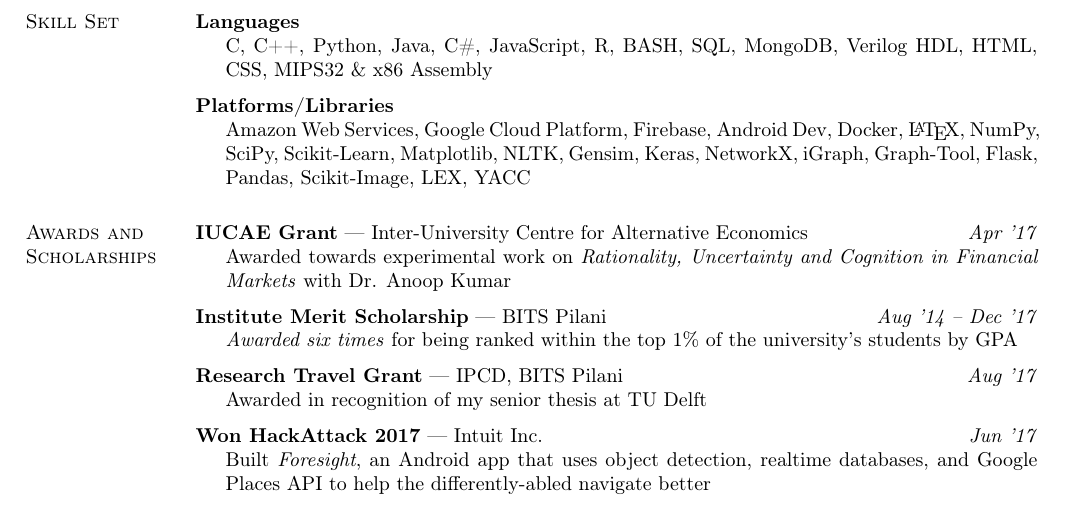
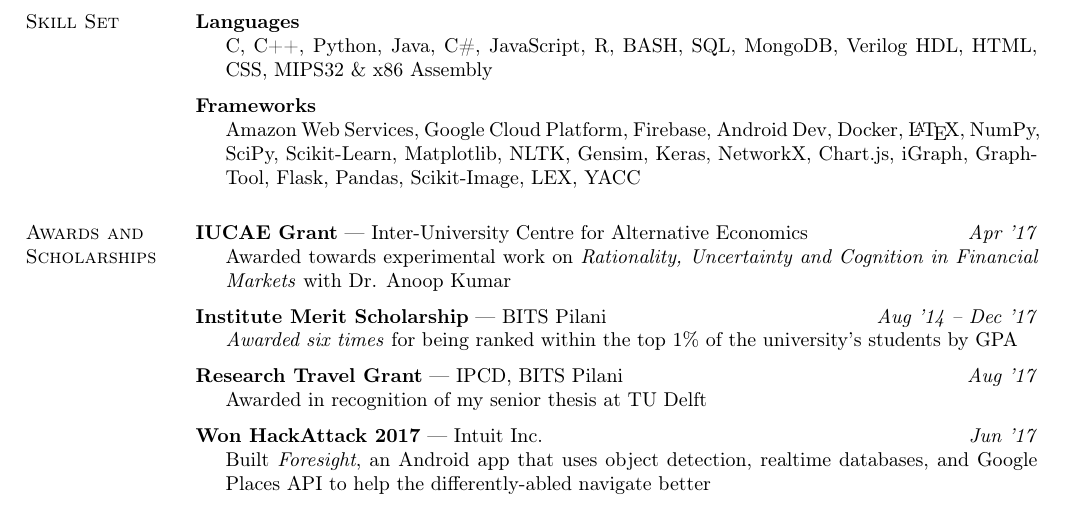
Before and after one commit to achyudh/Academic-CV, a LaTeX CV (Achyudh_Resume.tex): part of page 3 of 3, cut so that both start at the same text. Compiled offline with pdfLaTeX.

```diff
--- a/Achyudh_CV.tex
+++ b/Achyudh_Resume.tex
@@ -411,9 +411,9 @@
 
 \halfblankline
 
-\textbf{Platforms/Libraries}
+\textbf{Frameworks}
 \begin{innerlist}
-    \item[] Amazon Web Services, Google Cloud Platform, Firebase, Android Dev, Docker, \LaTeX, NumPy, SciPy, Scikit-Learn, Matplotlib, NLTK, Gensim, Keras, NetworkX, iGraph, Graph-Tool, Flask, Pandas, Scikit-Image, LEX, YACC
+    \item[] Amazon Web Services, Google Cloud Platform, Firebase, Android Dev, Docker, \LaTeX, NumPy, SciPy, Scikit-Learn, Matplotlib, NLTK, Gensim, Keras, NetworkX, Chart.js, iGraph, Graph-Tool, Flask, Pandas, Scikit-Image, LEX, YACC
 \end{innerlist}
 
 
```
Also changed, not shown: Achyudh_CV.pdf (deleted), Achyudh_Resume.bbl (added), Achyudh_Resume.pdf (added), 7 other files.
